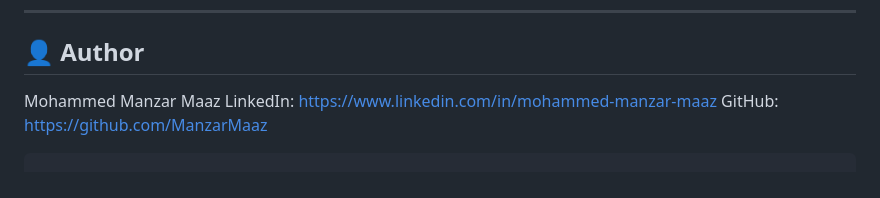
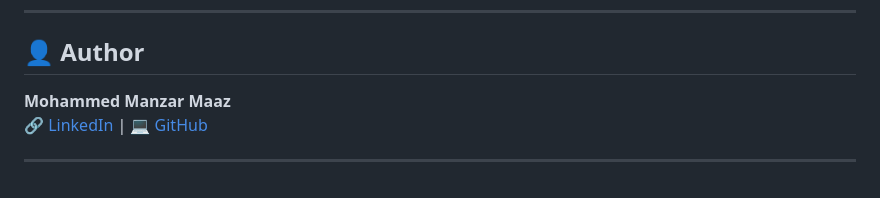
Before and after one commit to ManzarMaaz/PYTHON-BOOTCAMP, a Markdown page: Capstone Projects/Foothub Hub Blog/README.md, the part around one of its changes. Rendered like a GitHub page.

Commit message:
Update author section formatting in README.md

````diff
--- a/Capstone Projects/Foothub Hub Blog/README.md
+++ b/Capstone Projects/Foothub Hub Blog/README.md
@@ -176,8 +176,7 @@ Licensed under the MIT License.
 
 ## 👤 Author
 
-Mohammed Manzar Maaz
-LinkedIn: [https://www.linkedin.com/in/mohammed-manzar-maaz](https://www.linkedin.com/in/mohammed-manzar-maaz)
-GitHub: [https://github.com/ManzarMaaz](https://github.com/ManzarMaaz)
+**Mohammed Manzar Maaz**
+🔗 [LinkedIn](https://www.linkedin.com/in/mohammed-manzar-maaz/) | 💻 [GitHub](https://github.com/ManzarMaaz)
 
-```
+---
````
Also changed, not shown: other parts of Capstone Projects/Foothub Hub Blog/README.md (+1 -1 lines).
